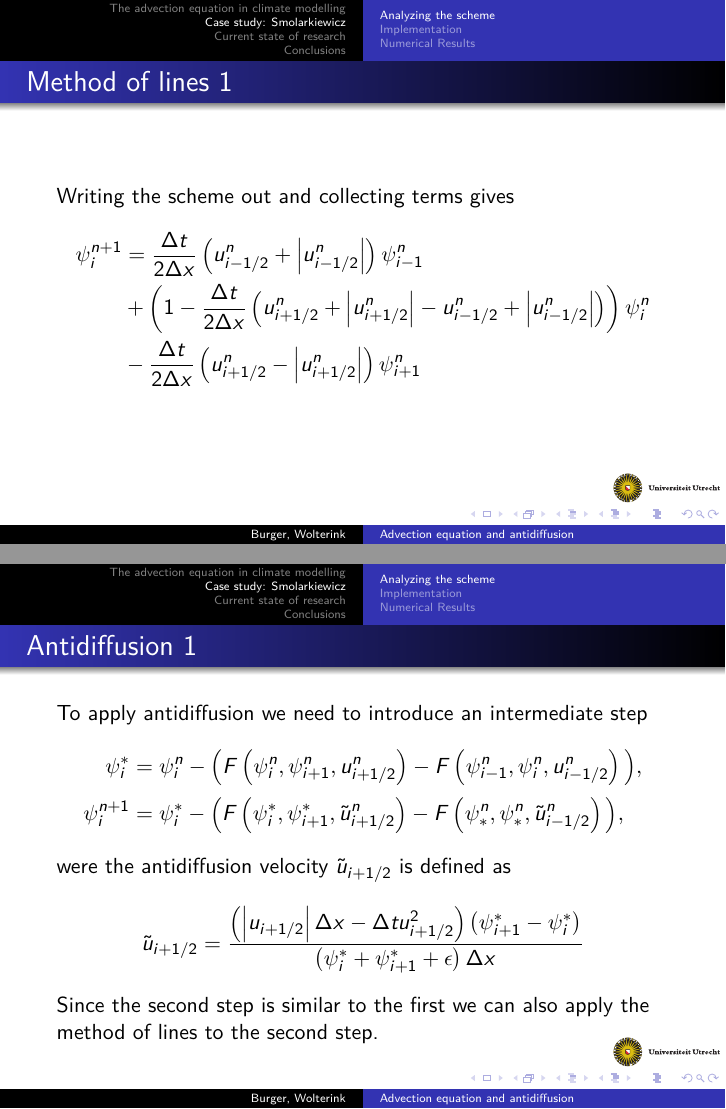
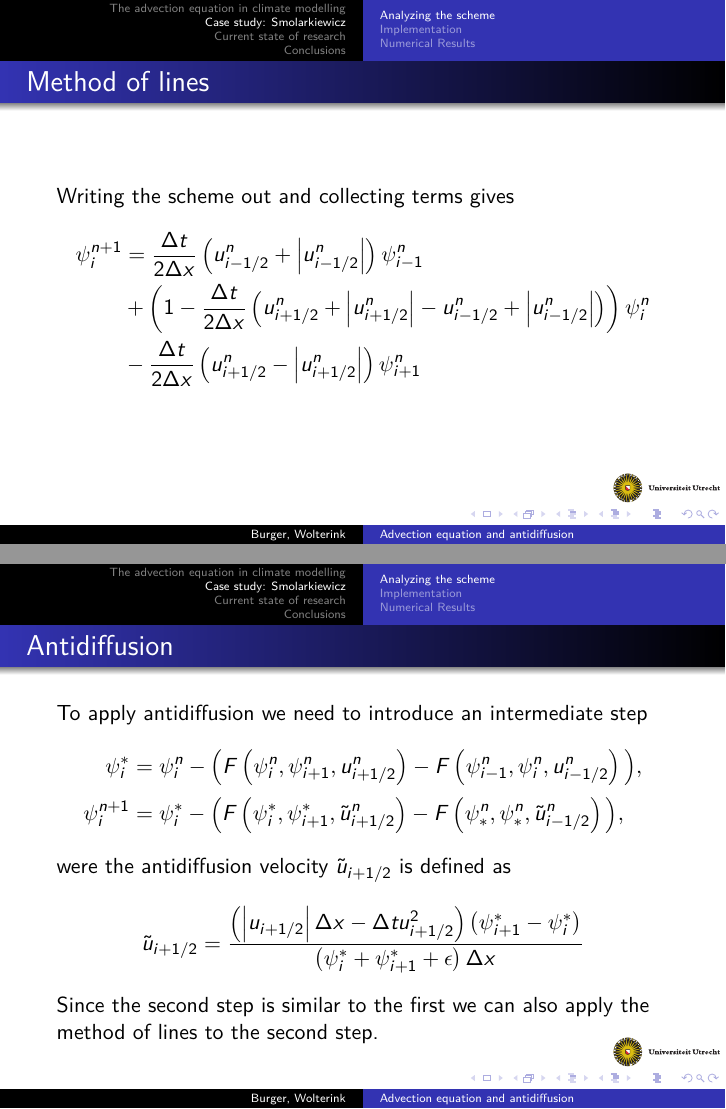
Before and after one commit to burgerga/SOAC, LaTeX slides (presentation/conference-ornate-20min.en.tex): pages 18 and 23 of 108, joined at a grey line. Compiled offline with pdfLaTeX.

Commit message:
removed numbers from frametitles

```diff
--- a/presentation/conference-ornate-20min.en.tex
+++ b/presentation/conference-ornate-20min.en.tex
@@ -202,7 +202,7 @@ F \left( \psi_i^n,\psi_{i+1}^n,u_{i+1/2}^n\right) =\\
 \end{frame}
 
 \begin{frame}
-\frametitle{Method of lines 1}
+\frametitle{Method of lines}
 Writing the scheme out and collecting terms gives
 \begin{equation*}
 \begin{split}
@@ -244,7 +244,7 @@ We can also write this in matrix form using Direchlet boundary conditions
 \end{frame}
 
 \begin{frame}
-\frametitle{Antidiffusion 1}
+\frametitle{Antidiffusion}
 To apply antidiffusion we need to introduce an intermediate step
 \begin{align*}
  \psi_i^{*} &= \psi_i^n - \Big( F \left( \psi_i^n,\psi_{i+1}^n,u_{i+1/2}^n\right)
```
Also changed, not shown: presentation/conference-ornate-20min.en.tex (4 more changed lines).
